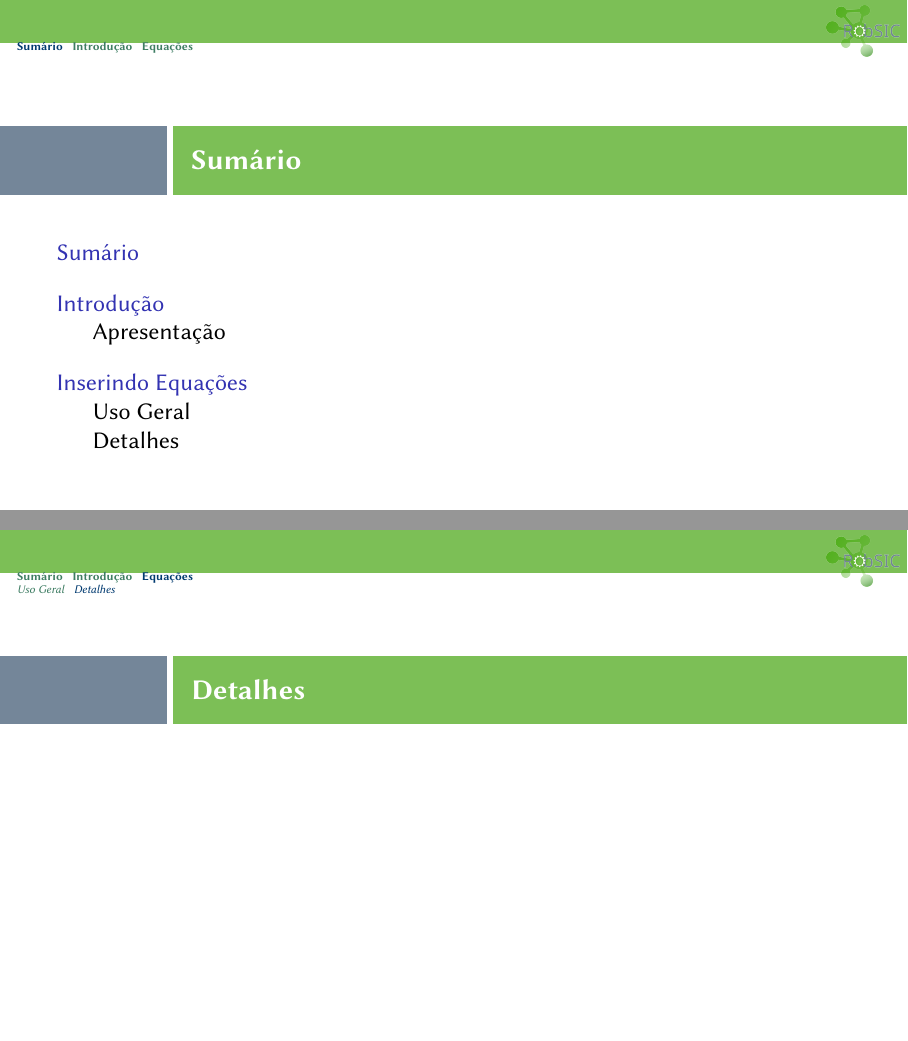
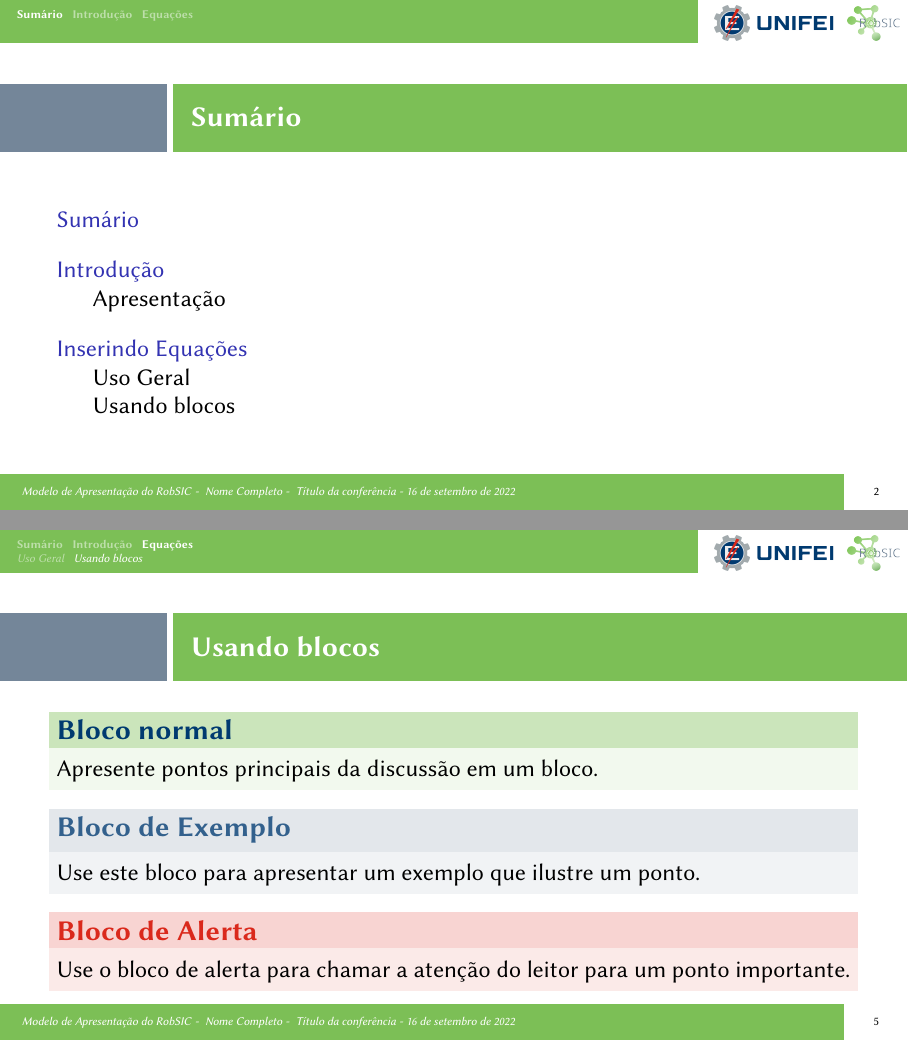
Before and after one commit to Robsic/beamer-template-robsic, LaTeX slides (robsic-example.tex, which reads beamercolorthemerobsic.sty, beamerouterthemerobsic.sty, beamerthemerobsic.sty): pages 2 and 7 of 7, joined at a grey line. Compiled offline with pdfLaTeX.

Commit message:
Set block colors. Finished head and foot.

```diff
--- a/beamercolorthemerobsic.sty
+++ b/beamercolorthemerobsic.sty
@@ -11,12 +11,19 @@
 
 % Settings
 \setbeamercolor*{title page header}{fg=accent}
-\setbeamercolor*{author}{fg=primary}
+\setbeamercolor*{author}{fg=accent}
 \setbeamercolor*{date}{fg=accent}
 \setbeamercolor*{item}{fg=accent}
 \setbeamercolor{alerted text}{fg=alert}
 \setbeamercolor{frametitle}{fg=accent}
-\setbeamercolor{section in head/foot}{fg=accent, bg=primary}
-\setbeamercolor{subsection in head/foot}{fg=accent, bg=primary}
-\mode
-<all>
+\setbeamercolor{section in head/foot}{fg=white, bg=primary}
+\setbeamercolor{subsection in head/foot}{fg=white, bg=primary}
+% Blocks
+\setbeamercolor{block body}{bg=primary!10}
+\setbeamercolor{block title}{fg=accent, bg=primary!40}
+\setbeamercolor{block body example}{bg=secondary!10}
+\setbeamercolor{block title example}{fg=accent!80, bg=secondary!20}
+\setbeamercolor{block body alerted}{bg=alerted text.fg!10}
+\setbeamercolor{block title alerted}{bg=alerted text.fg!20}
+
+\mode<all>
--- a/beamerouterthemerobsic.sty
+++ b/beamerouterthemerobsic.sty
@@ -6,9 +6,15 @@
 \DeclareOptionBeamer{option}{\def\beamer@theme@option{#1}}
 \ProcessOptionsBeamer
 
-\pgfdeclareimage[height=0.05\paperheight]{unifei_hor}{images/assin_hor_RGB_pos}
+\pgfdeclareimage[height=0.05\paperheight]{unifei-hor-sm}{images/assin_hor_RGB_pos}
+\pgfdeclareimage[height=0.05\paperheight]{unifei-hor-neg-sm}{images/assin_hor_RGB_neg}
 \pgfdeclareimage[height=0.05\paperheight]{robsic-small}{images/logo_RobSIC}
-\pgfdeclareimage[height=0.1\paperheight]{robsic}{images/logo_RobSIC}
+\pgfdeclareimage[height=0.05\paperheight]{robsic-neg-small}{images/logo_RobSIC}
+
+\pgfdeclareimage[height=0.07\paperheight]{unifei-hor}{images/assin_hor_RGB_pos}
+\pgfdeclareimage[height=0.07\paperheight]{unifei-hor-neg}{images/assin_hor_RGB_neg}
+\pgfdeclareimage[height=0.07\paperheight]{robsic}{images/logo_RobSIC}
+\pgfdeclareimage[height=0.07\paperheight]{robsic-neg}{images/logo_RobSIC_neg}
 
 \mode<presentation>
 
@@ -17,42 +23,83 @@
   \setbeamertemplate{navigation symbols}{}
 \fi
 
-% Headline
+% Definitions for the simple theme
 
 \ifx\beamer@theme@option\beamer@simple
+
+  % Headline
   \setbeamertemplate{headline}
   {%
     \ifnum\theframenumber<2%
       %
     \else%
       \leavevmode%
-%     \vskip2pt
+      \vskip4pt
       \hskip2pt
       \makebox[0.075\paperwidth][l]{\usebeamerfont{title in head/foot}\usebeamercolor[fg]{page number in head/foot}\insertshortdate}%
       \hskip2pt
       \hfill
-    {\color{primary}{\pgfuseimage{unifei_hor}}}
+      {\color{primary}{\pgfuseimage{unifei-hor}}}
       \hskip4pt
       \pgfuseimage{robsic}
       \hskip4pt \strut
       \vskip2pt
+      {\color{secondary}{\rule[0.01\paperheight]{1.00\paperwidth}{0.5pt}}} \strut
     \fi
   }
 
+  % Footline
+  \setbeamertemplate{footline}{
+      \ifnum \theframenumber=1
+          % This is the title frame, do nothing
+      \else
+          % These would be all the following frames
+          \leavevmode%
+          {\color{secondary}{\rule[0.01\paperheight]{1.00\paperwidth}{0.5pt}}} \strut
+          \hskip0.1\paperwidth%
+          \makebox[0.8\paperwidth][c]{
+            \usebeamerfont{title in head/foot}
+            \usebeamercolor[fg]{title in head/foot}
+            \insertshorttitle
+          }%
+          \makebox[0.075\paperwidth][r]{
+            \usebeamerfont{page number in head/foot}
+            \usebeamercolor[fg]{page number in head/foot}
+            \insertframenumber
+          }%
+          \hskip0.025\paperwidth%
+          \vskip4pt
       \fi
+  }
+
+  % Frametitle
+  \defbeamertemplate*{frametitle}{robsic}[1][] {%
+    \vskip.75cm
+    \begin{beamercolorbox}[wd=\paperwidth,ht=1.2cm]{frametitle}
+      \usebeamerfont{frametitle}\hskip.5cm\insertframetitle\par%
+      \usebeamerfont{framesubtitle}\usebeamercolor[fg]{author}\hskip.5cm\insertframesubtitle\par%
+    \end{beamercolorbox}
+  }
+\fi % simple
+
+% Definitions for the full theme
 
 \ifx\beamer@theme@option\beamer@full
+
+  % Headline
   \setbeamertemplate{headline}{%
     \ifnum\theframenumber<2%
       %
     \else%
       \leavevmode%
-    {\color{primary}{\rule{1\paperwidth}{0.085\paperheight}}}%
+      {\color{primary}{\rule{.77\paperwidth}{0.085\paperheight}}}%
       \vskip-0.075\paperheight
       \hfill
+      \pgfuseimage{unifei-hor}
+      \hskip.25cm
       \pgfuseimage{robsic}
       \hskip4pt \strut
-    \vskip-10pt
+      \vskip-18pt
       \insertsectionnavigationhorizontal{\paperwidth}{}{\hskip0pt plus1filll}
       \ifx\insertsubsection\@empty%
           \strut\par%
@@ -64,57 +111,56 @@
       \fi%
     \fi
   }
-\fi
 
-% Footline
-
-\ifx\beamer@theme@option\beamer@simple
-\setbeamertemplate{footline}{
-    \ifnum \theframenumber=1
-        % This is the title frame, do nothing
+  \setbeamertemplate{footline}{%
+    \ifnum\theframenumber=1
+    % Do nothing, title page
     \else
-        % These would be all the following frames
     \leavevmode%
-        {\color{secondary}{\rule[0.01\paperheight]{1.00\paperwidth}{0.5pt}}} \strut
-        \hskip0.1\paperwidth%
-        \makebox[0.8\paperwidth][c]{\usebeamerfont{title in head/foot}\usebeamercolor[fg]{title in head/foot}\insertshorttitle}%
-        \makebox[0.075\paperwidth][r]{\usebeamerfont{page number in head/foot}\usebeamercolor[fg]{page number in head/foot}\insertframenumber}%
-        \hskip0.025\paperwidth%
-        \vskip4pt
+      {\color{primary}{\rule{0.93\paperwidth}{0.07\paperheight}}}%
+      \vskip-0.045\paperheight%-6.25ex
+      \hskip8pt%
+      \makebox[0.67\paperwidth][l]{
+        \usebeamerfont{title in head/foot}
+        \usebeamercolor[bg]{title in head/foot}
+        \insertshorttitle
+        \;-\;
+        \insertauthor
+        \;-\;
+        \insertdate
+      }
+      \makebox[0.125\paperwidth][l]{
+        \raisebox{-17.5pt}[0pt]{}
+%         \raisebox{-5.5pt}[0pt]{}
+%         \raisebox{-6.2pt}[0pt]{}
+      }
+%       \makebox[0.125\paperwidth][c]{\raisebox{-17.5pt}[0pt]{\usebeamerfont{title in head/foot}\insertdate}}
+      \makebox[0.15\paperwidth][r]{
+        \usebeamerfont{page number in head/foot}
+        \usebeamercolor[fg]{page number in head/foot}
+        \insertframenumber
+      }%
+      \vskip-10pt
     \fi
   }
-\fi
 
-% Frame title
-\ifx\beamer@theme@option\beamer@simple
-\defbeamertemplate*{frametitle}{robsic}[1][]
-{
-  \vskip.5cm
-  \begin{beamercolorbox}[wd=\paperwidth,ht=1.2cm]{frametitle}
-    \usebeamerfont{frametitle}\insertframetitle\par%
-    \usebeamerfont{framesubtitle}\usebeamercolor[fg]{author}\insertframesubtitle\par%
-  \end{beamercolorbox}
-}
-\fi
-
-\ifx\beamer@theme@option\beamer@full
   \defbeamertemplate*{frametitle}{robsic}[1][]
   {
   \vskip1cm%
     \begin{beamercolorbox}[wd=\paperwidth,ht=1.2cm]{frametitle}
     \begin{tikzpicture}
       \useasboundingbox[fill=white](0,0) rectangle(\the\paperwidth,1.2);
-  \fill[secondary] (0,0) rectangle(2.95,1.2);
-  \fill[primary] (3.05,0) rectangle(\the\paperwidth,1.2);
+      \fill[secondary] (0,.2) rectangle(2.95,1.4);
+      \fill[primary] (3.05,.2) rectangle(\the\paperwidth,1.4);
       \ifx\insertframesubtitle\@empty%
-      {\node[anchor=west, white,font=\large] at (3.2,0.61){\insertframetitle};}
+        {\node[anchor=west, white, font=\large] at (3.2,0.81){\insertframetitle};}
       \else%
-      {\node[anchor= west, white,font=\large] at (3.2,0.81){\insertframetitle};%
-       \node[anchor= west, white,font=\small] at (3.2,0.41){\insertframesubtitle};}%
+        {\node[anchor= west, white, font=\large] at (3.2,.9){\insertframetitle};%
+         \node[anchor= west, white, font=\small] at (3.2,0.5){\insertframesubtitle};}%
       \fi
     \end{tikzpicture}
     \end{beamercolorbox}
   }
-\fi
+\fi % full
 
 \mode<all>
--- a/beamerthemerobsic.sty
+++ b/beamerthemerobsic.sty
@@ -27,6 +27,6 @@
 \usecolortheme{robsic}
 \usefonttheme{robsic}
 
-\setbeamertemplate{blocks}[rounded][shadow=true]
+\setbeamertemplate{blocks}[default]
 
 \mode<all>
--- a/robsic-example.tex
+++ b/robsic-example.tex
@@ -59,7 +59,7 @@
 
 \mode<beamer>{
 \begin{frame}
-  \frametitle{Sumário}
+  \frametitle{\currentname}
   \tableofcontents
 \end{frame}
 }
@@ -94,10 +94,22 @@ number not in the first $p$ numbers.
  \end{block}
 \end{frame}
 
-\subsection[Detalhes]{Detalhes}
+\subsection[Usando blocos]{Usando blocos}
 
 \begin{frame}
   \frametitle{\currentname}
+  \begin{block}{Bloco normal}
+   Apresente pontos principais da discussão em um bloco.
+  \end{block}
+
+  \begin{exampleblock}{Bloco de Exemplo}
+    Use este bloco para apresentar um exemplo que ilustre um ponto.
+  \end{exampleblock}
+  \begin{alertblock}{Bloco de Alerta}
+   Use o bloco de alerta para chamar a atenção do leitor para um ponto importante.
+  \end{alertblock}
+
+
 \end{frame}
 
 
```
Also changed, not shown: images/logo_RobSIC_neg.png (added), images/logo_RobSIC_neg.svg (added), images/logo_RobSIC_pos.png (added), images/logo_RobSIC_pos.svg (added), robsic-example.pdf, 2 other files. Lines whose indentation alone changed are shown as unchanged.
